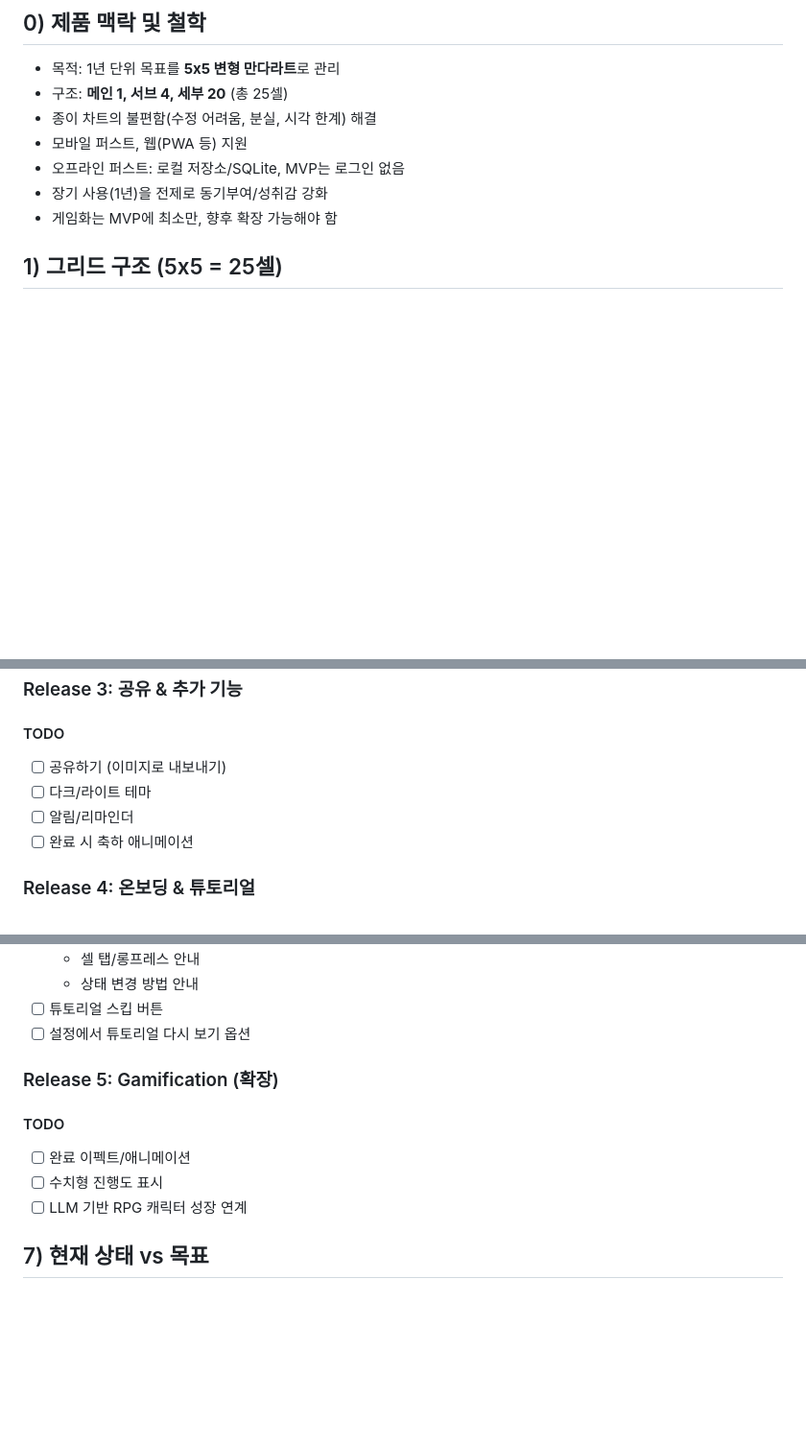
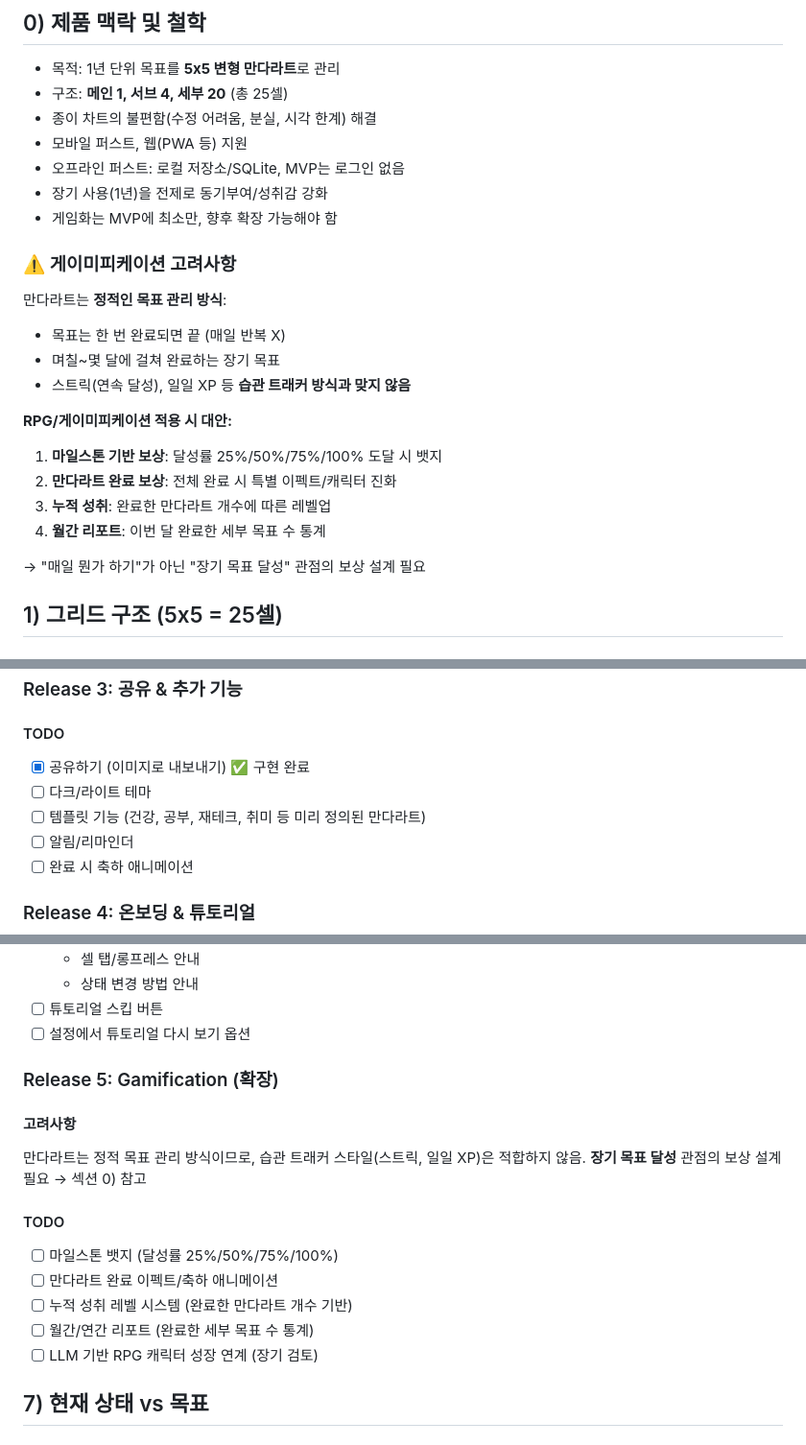
Before and after one commit to evan-hwang/mandalart-rpg, a Markdown page: docs/PLAN.md, 3 parts joined by grey strips. Shown at 96% size. Rendered like a GitHub page; blank space fills up the shorter version.

Commit message:
docs: add gamification considerations and Release 3 updates
- Add static goal management considerations for RPG elements
- Document milestone-based reward alternatives
- Add template feature to Release 3
- Mark share feature as completed
- Update Release 5 with suitable gamification ideas

🤖 Generated with [Claude Code](https://claude.com/claude-code)

Co-Authored-By: Claude <noreply@anthropic.com>

```diff
--- a/docs/PLAN.md
+++ b/docs/PLAN.md
@@ -10,6 +10,20 @@
 - 오프라인 퍼스트: 로컬 저장소/SQLite, MVP는 로그인 없음
 - 장기 사용(1년)을 전제로 동기부여/성취감 강화
 - 게임화는 MVP에 최소만, 향후 확장 가능해야 함
+
+### ⚠️ 게이미피케이션 고려사항
+만다라트는 **정적인 목표 관리 방식**:
+- 목표는 한 번 완료되면 끝 (매일 반복 X)
+- 며칠~몇 달에 걸쳐 완료하는 장기 목표
+- 스트릭(연속 달성), 일일 XP 등 **습관 트래커 방식과 맞지 않음**
+
+**RPG/게이미피케이션 적용 시 대안:**
+1. **마일스톤 기반 보상**: 달성률 25%/50%/75%/100% 도달 시 뱃지
+2. **만다라트 완료 보상**: 전체 완료 시 특별 이펙트/캐릭터 진화
+3. **누적 성취**: 완료한 만다라트 개수에 따른 레벨업
+4. **월간 리포트**: 이번 달 완료한 세부 목표 수 통계
+
+→ "매일 뭔가 하기"가 아닌 "장기 목표 달성" 관점의 보상 설계 필요
 
 ## 1) 그리드 구조 (5x5 = 25셀)
 
@@ -258,8 +271,9 @@ double calculateProgress(List<GoalEntity> goals) {
 
 ### Release 3: 공유 & 추가 기능
 #### TODO
-- [ ] 공유하기 (이미지로 내보내기)
+- [x] 공유하기 (이미지로 내보내기) ✅ 구현 완료
 - [ ] 다크/라이트 테마
+- [ ] 템플릿 기능 (건강, 공부, 재테크, 취미 등 미리 정의된 만다라트)
 - [ ] 알림/리마인더
 - [ ] 완료 시 축하 애니메이션
 
@@ -283,10 +297,16 @@ double calculateProgress(List<GoalEntity> goals) {
 - [ ] 설정에서 튜토리얼 다시 보기 옵션
 
 ### Release 5: Gamification (확장)
+#### 고려사항
+만다라트는 정적 목표 관리 방식이므로, 습관 트래커 스타일(스트릭, 일일 XP)은 적합하지 않음.
+**장기 목표 달성** 관점의 보상 설계 필요 → 섹션 0) 참고
+
 #### TODO
-- [ ] 완료 이펙트/애니메이션
-- [ ] 수치형 진행도 표시
-- [ ] LLM 기반 RPG 캐릭터 성장 연계
+- [ ] 마일스톤 뱃지 (달성률 25%/50%/75%/100%)
+- [ ] 만다라트 완료 이펙트/축하 애니메이션
+- [ ] 누적 성취 레벨 시스템 (완료한 만다라트 개수 기반)
+- [ ] 월간/연간 리포트 (완료한 세부 목표 수 통계)
+- [ ] LLM 기반 RPG 캐릭터 성장 연계 (장기 검토)
 
 ## 7) 현재 상태 vs 목표
 
```
Also changed, not shown: other parts of docs/PLAN.md (+0 -1 lines).
